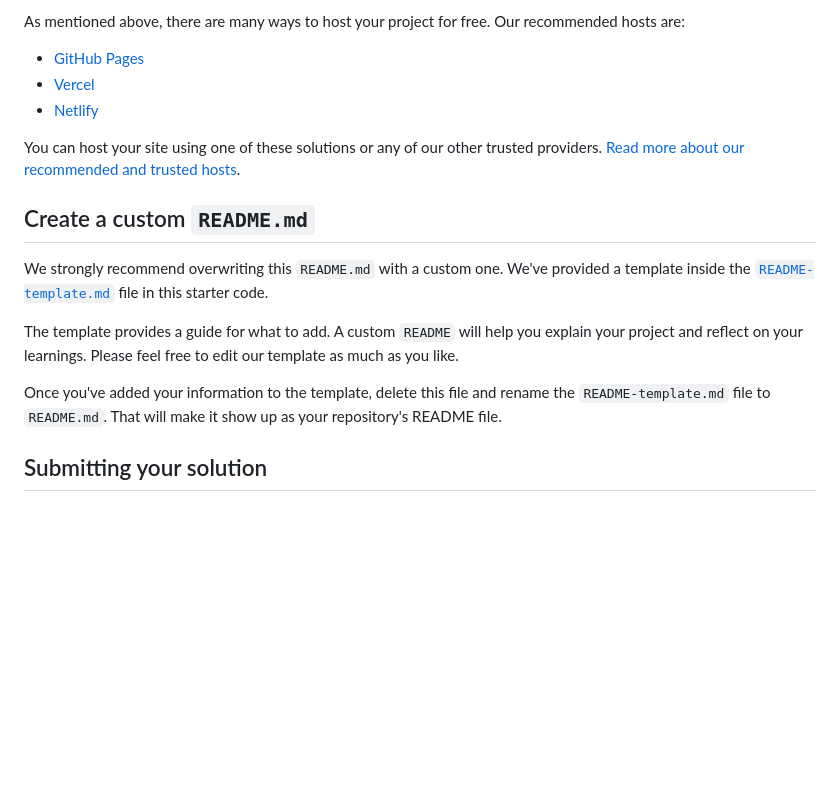
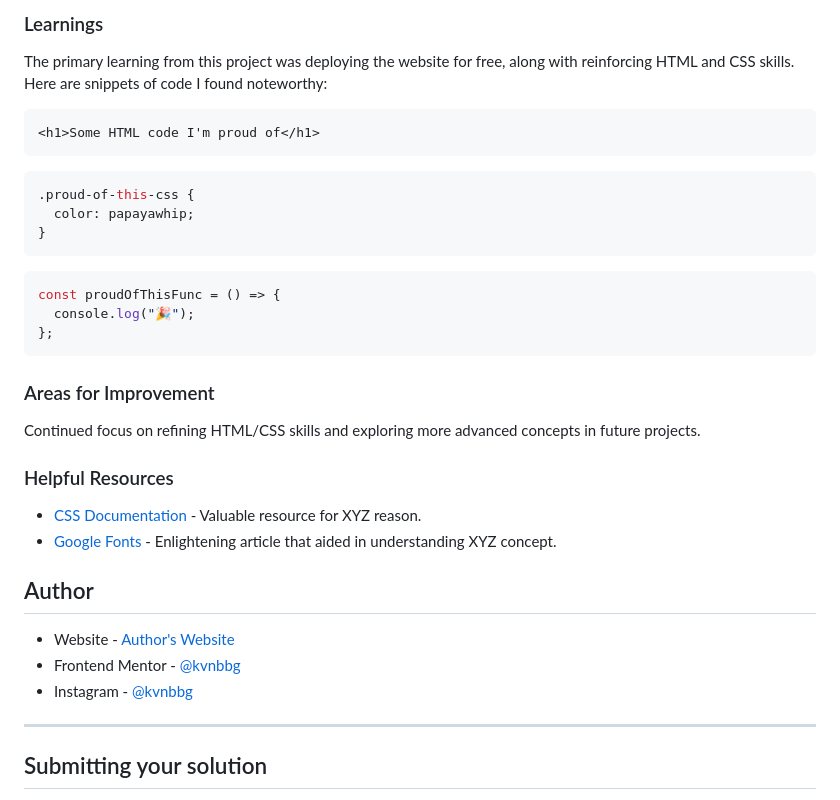
Before and after one commit to Kvnbbg/Qr-code, a Markdown page: README.md, the part around the change printed below. Rendered like a GitHub page; blank space fills up the shorter version.

````diff
--- a/README.md
+++ b/README.md
@@ -45,19 +58,40 @@ Feel free to use any workflow that you feel comfortable with. Below is a suggest
 
-As mentioned above, there are many ways to host your project for free. Our recommended hosts are:
+### Learnings
 
-- [GitHub Pages](https://pages.github.com/)
-- [Vercel](https://vercel.com/)
-- [Netlify](https://www.netlify.com/)
+The primary learning from this project was deploying the website for free, along with reinforcing HTML and CSS skills. Here are snippets of code I found noteworthy:
 
-You can host your site using one of these solutions or any of our other trusted providers. [Read more about our recommended and trusted hosts](https://medium.com/frontend-mentor/frontend-mentor-trusted-hosting-providers-bf000dfebe).
+```html
+<h1>Some HTML code I'm proud of</h1>
+```
 
-## Create a custom `README.md`
+```css
+.proud-of-this-css {
+  color: papayawhip;
+}
+```
 
-We strongly recommend overwriting this `README.md` with a custom one. We've provided a template inside the [`README-template.md`](./README-template.md) file in this starter code.
+```js
+const proudOfThisFunc = () => {
+  console.log("🎉");
+};
+```
 
-The template provides a guide for what to add. A custom `README` will help you explain your project and reflect on your learnings. Please feel free to edit our template as much as you like.
+### Areas for Improvement
 
-Once you've added your information to the template, delete this file and rename the `README-template.md` file to `README.md`. That will make it show up as your repository's README file.
+Continued focus on refining HTML/CSS skills and exploring more advanced concepts in future projects.
+
+### Helpful Resources
+
+- [CSS Documentation](https://developer.mozilla.org/en-US/docs/Web/CSS) - Valuable resource for XYZ reason.
+- [Google Fonts](https://fonts.google.com/specimen/Outfit) - Enlightening article that aided in understanding XYZ concept.
+
+## Author
+
+- Website - [Author's Website](https://kvnbbg.fr)
+- Frontend Mentor - [@kvnbbg](https://www.frontendmentor.io/profile/kvnbbg)
+- Instagram - [@kvnbbg](https://www.instagram.com/kvnbbgnew)
+
+---
 
 ## Submitting your solution
 
````
Also changed, not shown: other parts of README.md (+38 -25 lines), README-template.md (+3 -9 lines), screenshot.jpg (added).
